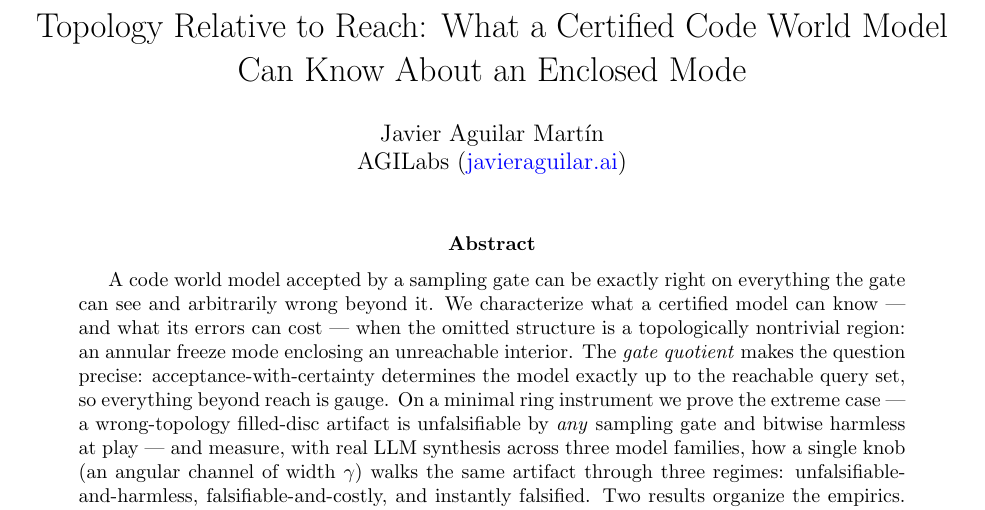
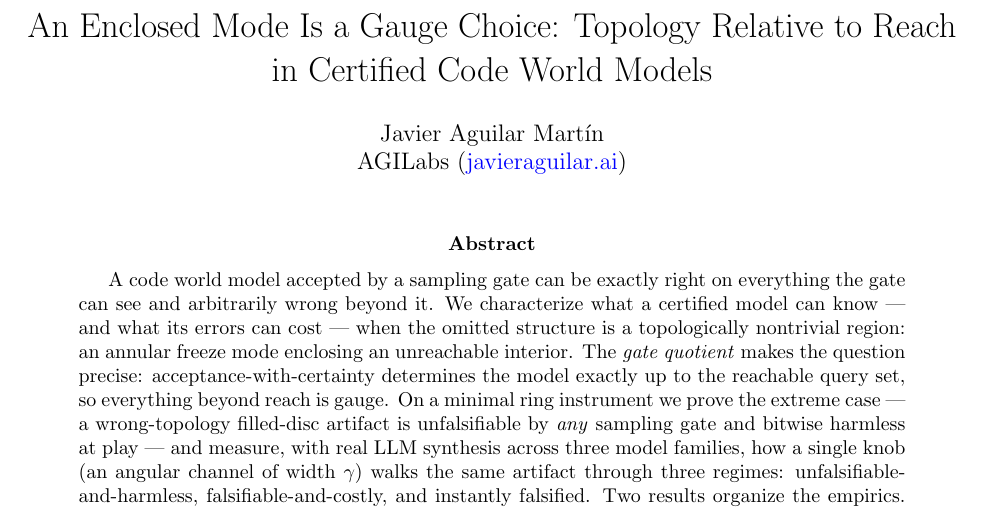
Before and after one commit to JaviMaligno/code-world-models, a LaTeX paper (docs/paper3/main.tex): part of page 1 of 15, cut at the place of the change. Compiled offline with pdfLaTeX.

Commit message:
paper3: settle the title — 'An Enclosed Mode Is a Gauge Choice' (series-parallel with paper 2)
Co-Authored-By: Claude Fable 5 <noreply@anthropic.com>

```diff
--- a/docs/paper3/main.tex
+++ b/docs/paper3/main.tex
@@ -19,9 +19,8 @@
 \theoremstyle{remark}
 \newtheorem{remark}{Remark}
 
-% Working title — TODO: settle before submission.
-\title{Topology Relative to Reach: What a Certified Code World Model Can
-Know About an Enclosed Mode}
+\title{An Enclosed Mode Is a Gauge Choice: Topology Relative to Reach
+in Certified Code World Models}
 
 \author{Javier Aguilar Mart\'in\\ AGILabs (\href{https://javieraguilar.ai}{javieraguilar.ai})}
 
```
